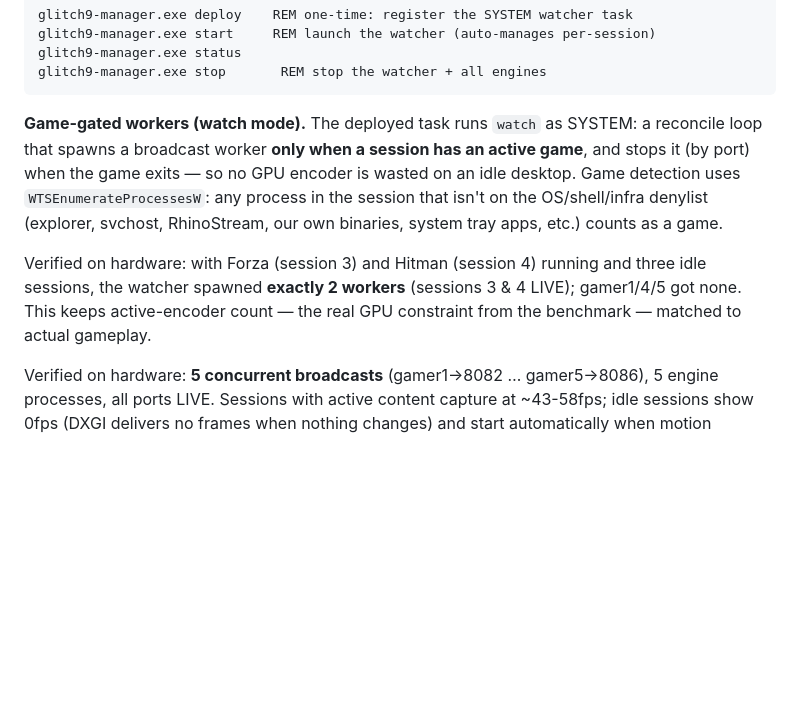
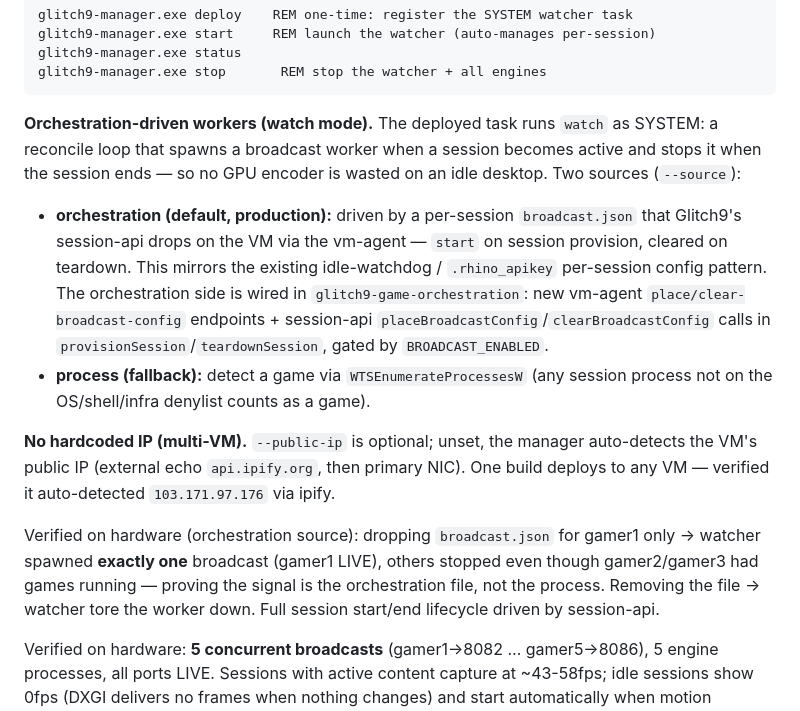
Before and after one commit to priynshuchouhn/glitch9-stream, a Markdown page: POC-REPORT.md, the part around the change. Rendered like a GitHub page; blank space fills up the shorter version.

Commit message:
docs: orchestration-driven broadcasts + auto-IP verified on hardware

````diff
--- a/POC-REPORT.md
+++ b/POC-REPORT.md
@@ -334,17 +334,30 @@ glitch9-manager.exe status
 glitch9-manager.exe stop       REM stop the watcher + all engines
 ```
 
-**Game-gated workers (watch mode).** The deployed task runs `watch` as SYSTEM: a
-reconcile loop that spawns a broadcast worker **only when a session has an active
-game**, and stops it (by port) when the game exits — so no GPU encoder is wasted on
-an idle desktop. Game detection uses `WTSEnumerateProcessesW`: any process in the
-session that isn't on the OS/shell/infra denylist (explorer, svchost, RhinoStream,
-our own binaries, system tray apps, etc.) counts as a game.
+**Orchestration-driven workers (watch mode).** The deployed task runs `watch` as
+SYSTEM: a reconcile loop that spawns a broadcast worker when a session becomes
+active and stops it when the session ends — so no GPU encoder is wasted on an idle
+desktop. Two sources (`--source`):
 
-Verified on hardware: with Forza (session 3) and Hitman (session 4) running and
-three idle sessions, the watcher spawned **exactly 2 workers** (sessions 3 & 4
-LIVE); gamer1/4/5 got none. This keeps active-encoder count — the real GPU
-constraint from the benchmark — matched to actual gameplay.
+- **orchestration (default, production):** driven by a per-session `broadcast.json`
+  that Glitch9's session-api drops on the VM via the vm-agent — `start` on session
+  provision, cleared on teardown. This mirrors the existing idle-watchdog /
+  `.rhino_apikey` per-session config pattern. The orchestration side is wired in
+  `glitch9-game-orchestration`: new vm-agent `place/clear-broadcast-config`
+  endpoints + session-api `placeBroadcastConfig`/`clearBroadcastConfig` calls in
+  `provisionSession`/`teardownSession`, gated by `BROADCAST_ENABLED`.
+- **process (fallback):** detect a game via `WTSEnumerateProcessesW` (any session
+  process not on the OS/shell/infra denylist counts as a game).
+
+**No hardcoded IP (multi-VM).** `--public-ip` is optional; unset, the manager
+auto-detects the VM's public IP (external echo `api.ipify.org`, then primary NIC).
+One build deploys to any VM — verified it auto-detected `103.171.97.176` via ipify.
+
+Verified on hardware (orchestration source): dropping `broadcast.json` for gamer1
+only → watcher spawned **exactly one** broadcast (gamer1 LIVE), others stopped even
+though gamer2/gamer3 had games running — proving the signal is the orchestration
+file, not the process. Removing the file → watcher tore the worker down. Full
+session start/end lifecycle driven by session-api.
 
 Verified on hardware: **5 concurrent broadcasts** (gamer1→8082 … gamer5→8086),
 5 engine processes, all ports LIVE. Sessions with active content capture at
````
